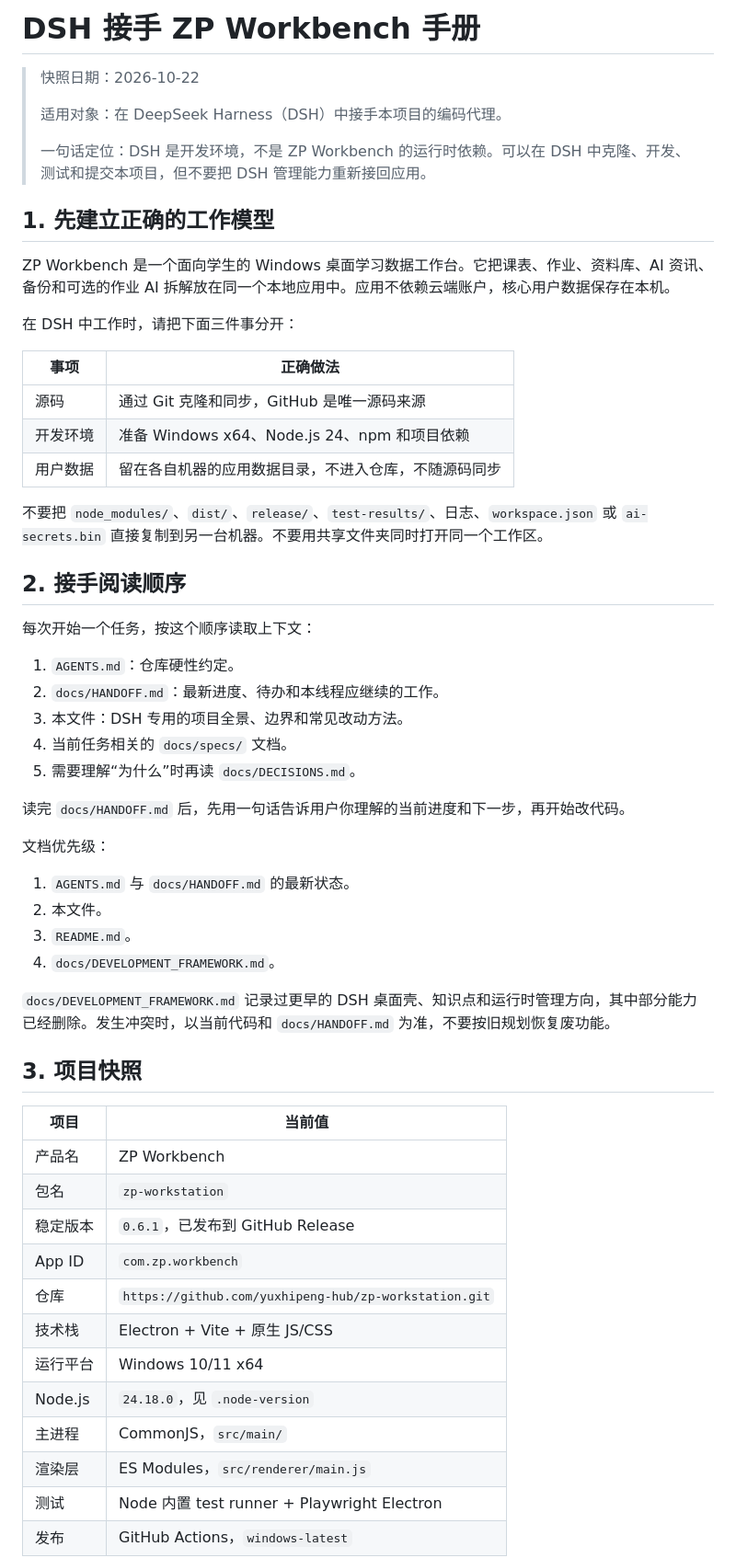
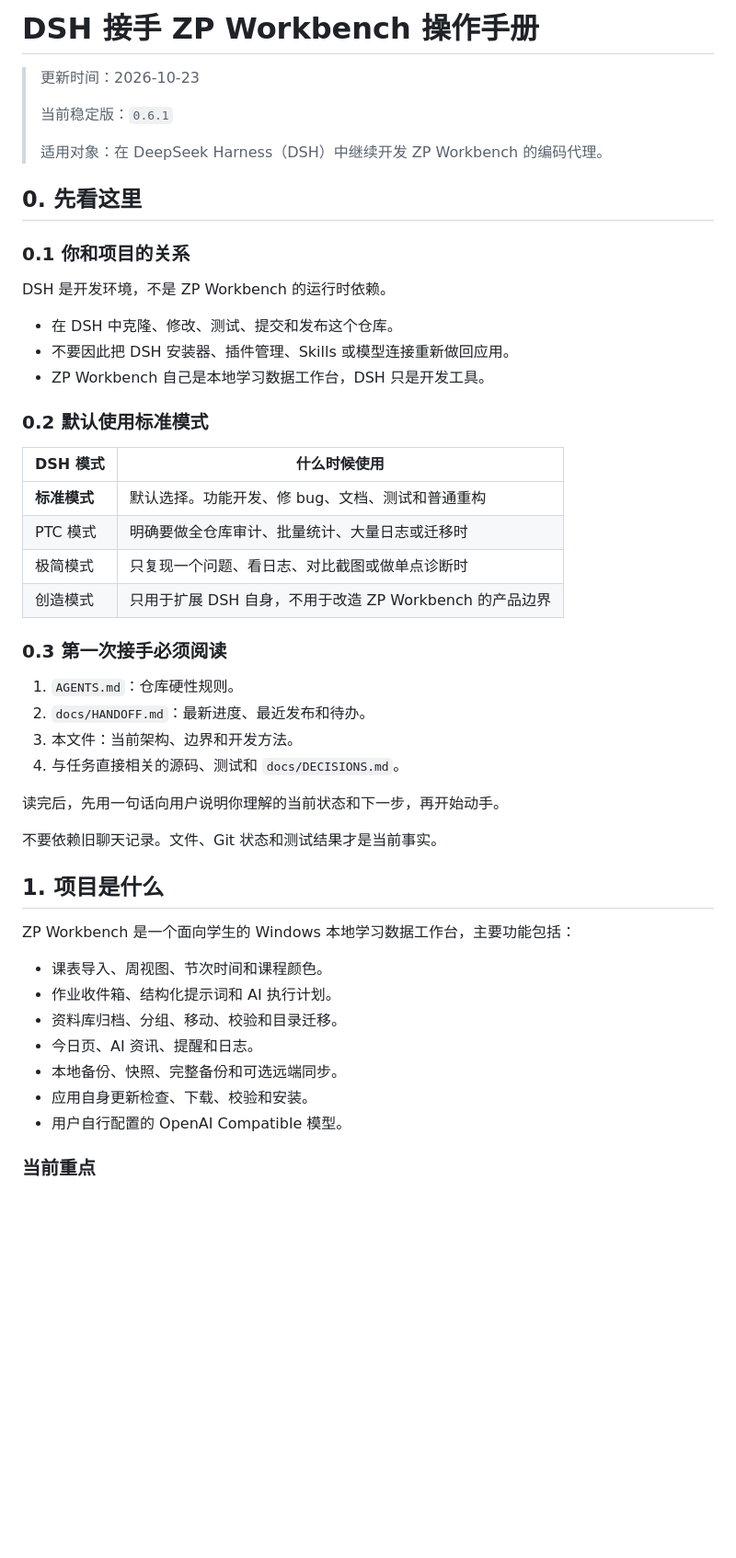
Before and after one commit to yuxhipeng-hub/zp-workstation, a Markdown page: docs/DSH_HANDOFF.md, the part around one of its changes. Shown at 92% size. GitHub-like rendering; blank space fills up the shorter version.

```diff
--- a/docs/DSH_HANDOFF.md
+++ b/docs/DSH_HANDOFF.md
@@ -1,64 +1,52 @@
-# DSH 接手 ZP Workbench 手册
+# DSH 接手 ZP Workbench 操作手册
 
-> 快照日期：2026-10-22
+> 更新时间：2026-10-23
 >
-> 适用对象：在 DeepSeek Harness（DSH）中接手本项目的编码代理。
+> 当前稳定版：`0.6.1`
 >
-> 一句话定位：DSH 是开发环境，不是 ZP Workbench 的运行时依赖。可以在 DSH 中克隆、开发、
-> 测试和提交本项目，但不要把 DSH 管理能力重新接回应用。
+> 适用对象：在 DeepSeek Harness（DSH）中继续开发 ZP Workbench 的编码代理。
 
-## 1. 先建立正确的工作模型
+## 0. 先看这里
 
-ZP Workbench 是一个面向学生的 Windows 桌面学习数据工作台。它把课表、作业、资料库、AI 资讯、
-备份和可选的作业 AI 拆解放在同一个本地应用中。应用不依赖云端账户，核心用户数据保存在本机。
+### 0.1 你和项目的关系
 
-在 DSH 中工作时，请把下面三件事分开：
+DSH 是开发环境，不是 ZP Workbench 的运行时依赖。
 
-| 事项     | 正确做法                                             |
-| -------- | ---------------------------------------------------- |
-| 源码     | 通过 Git 克隆和同步，GitHub 是唯一源码来源           |
-| 开发环境 | 准备 Windows x64、Node.js 24、npm 和项目依赖         |
-| 用户数据 | 留在各自机器的应用数据目录，不进入仓库，不随源码同步 |
+- 在 DSH 中克隆、修改、测试、提交和发布这个仓库。
+- 不要因此把 DSH 安装器、插件管理、Skills 或模型连接重新做回应用。
+- ZP Workbench 自己是本地学习数据工作台，DSH 只是开发工具。
 
-不要把 `node_modules/`、`dist/`、`release/`、`test-results/`、日志、`workspace.json` 或
-`ai-secrets.bin` 直接复制到另一台机器。不要用共享文件夹同时打开同一个工作区。
+### 0.2 默认使用标准模式
 
-## 2. 接手阅读顺序
+| DSH 模式     | 什么时候使用                                            |
+| ------------ | ------------------------------------------------------- |
+| **标准模式** | 默认选择。功能开发、修 bug、文档、测试和普通重构        |
+| PTC 模式     | 明确要做全仓库审计、批量统计、大量日志或迁移时          |
+| 极简模式     | 只复现一个问题、看日志、对比截图或做单点诊断时          |
+| 创造模式     | 只用于扩展 DSH 自身，不用于改造 ZP Workbench 的产品边界 |
 
-每次开始一个任务，按这个顺序读取上下文：
+### 0.3 第一次接手必须阅读
 
-1. `AGENTS.md`：仓库硬性约定。
-2. `docs/HANDOFF.md`：最新进度、待办和本线程应继续的工作。
-3. 本文件：DSH 专用的项目全景、边界和常见改动方法。
-4. 当前任务相关的 `docs/specs/` 文档。
-5. 需要理解“为什么”时再读 `docs/DECISIONS.md`。
+1. `AGENTS.md`：仓库硬性规则。
+2. `docs/HANDOFF.md`：最新进度、最近发布和待办。
+3. 本文件：当前架构、边界和开发方法。
+4. 与任务直接相关的源码、测试和 `docs/DECISIONS.md`。
 
-读完 `docs/HANDOFF.md` 后，先用一句话告诉用户你理解的当前进度和下一步，再开始改代码。
+读完后，先用一句话向用户说明你理解的当前状态和下一步，再开始动手。
 
-文档优先级：
+不要依赖旧聊天记录。文件、Git 状态和测试结果才是当前事实。
 
-1. `AGENTS.md` 与 `docs/HANDOFF.md` 的最新状态。
-2. 本文件。
-3. `README.md`。
-4. `docs/DEVELOPMENT_FRAMEWORK.md`。
+## 1. 项目是什么
 
-`docs/DEVELOPMENT_FRAMEWORK.md` 记录过更早的 DSH 桌面壳、知识点和运行时管理方向，其中部分能力
-已经删除。发生冲突时，以当前代码和 `docs/HANDOFF.md` 为准，不要按旧规划恢复废功能。
+ZP Workbench 是一个面向学生的 Windows 本地学习数据工作台，主要功能包括：
 
-## 3. 项目快照
+- 课表导入、周视图、节次时间和课程颜色。
+- 作业收件箱、结构化提示词和 AI 执行计划。
+- 资料库归档、分组、移动、校验和目录迁移。
+- 今日页、AI 资讯、提醒和日志。
+- 本地备份、快照、完整备份和可选远端同步。
+- 应用自身更新检查、下载、校验和安装。
+- 用户自行配置的 OpenAI Compatible 模型。
 
-| 项目     | 当前值                                                |
-| -------- | ----------------------------------------------------- |
-| 产品名   | ZP Workbench                                          |
-| 包名     | `zp-workstation`                                      |
-| 稳定版本 | `0.6.1`，已发布到 GitHub Release                      |
-| App ID   | `com.zp.workbench`                                    |
-| 仓库     | `https://github.com/yuxhipeng-hub/zp-workstation.git` |
-| 技术栈   | Electron + Vite + 原生 JS/CSS                         |
-| 运行平台 | Windows 10/11 x64                                     |
-| Node.js  | `24.18.0`，见 `.node-version`                         |
-| 主进程   | CommonJS，`src/main/`                                 |
-| 渲染层   | ES Modules，`src/renderer/main.js`                    |
-| 测试     | Node 内置 test runner + Playwright Electron           |
-| 发布     | GitHub Actions，`windows-latest`                      |
+### 当前重点
 
```
Also changed, not shown: other parts of docs/DSH_HANDOFF.md (+335 -290 lines), docs/HANDOFF.md (+1 -0 lines).
